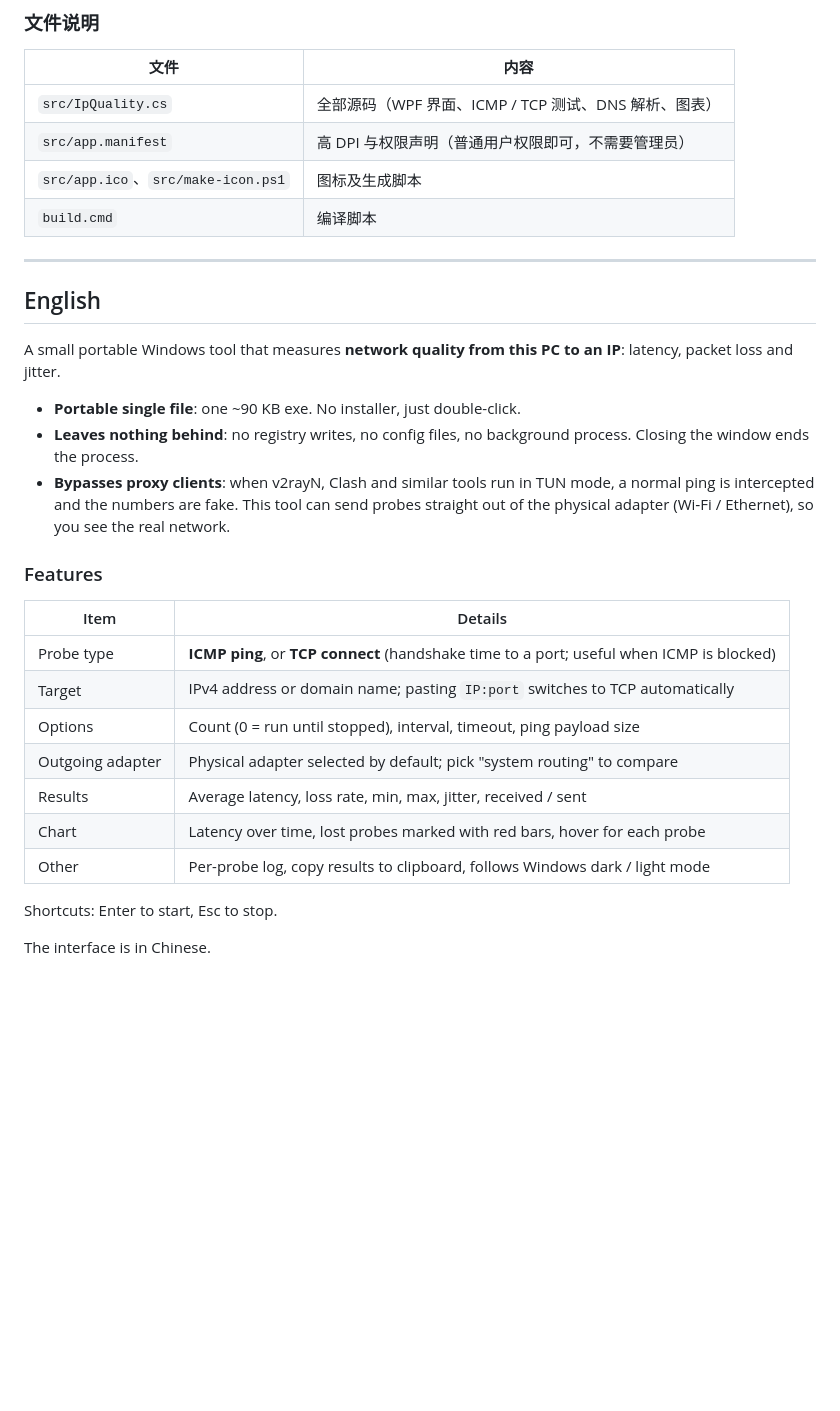
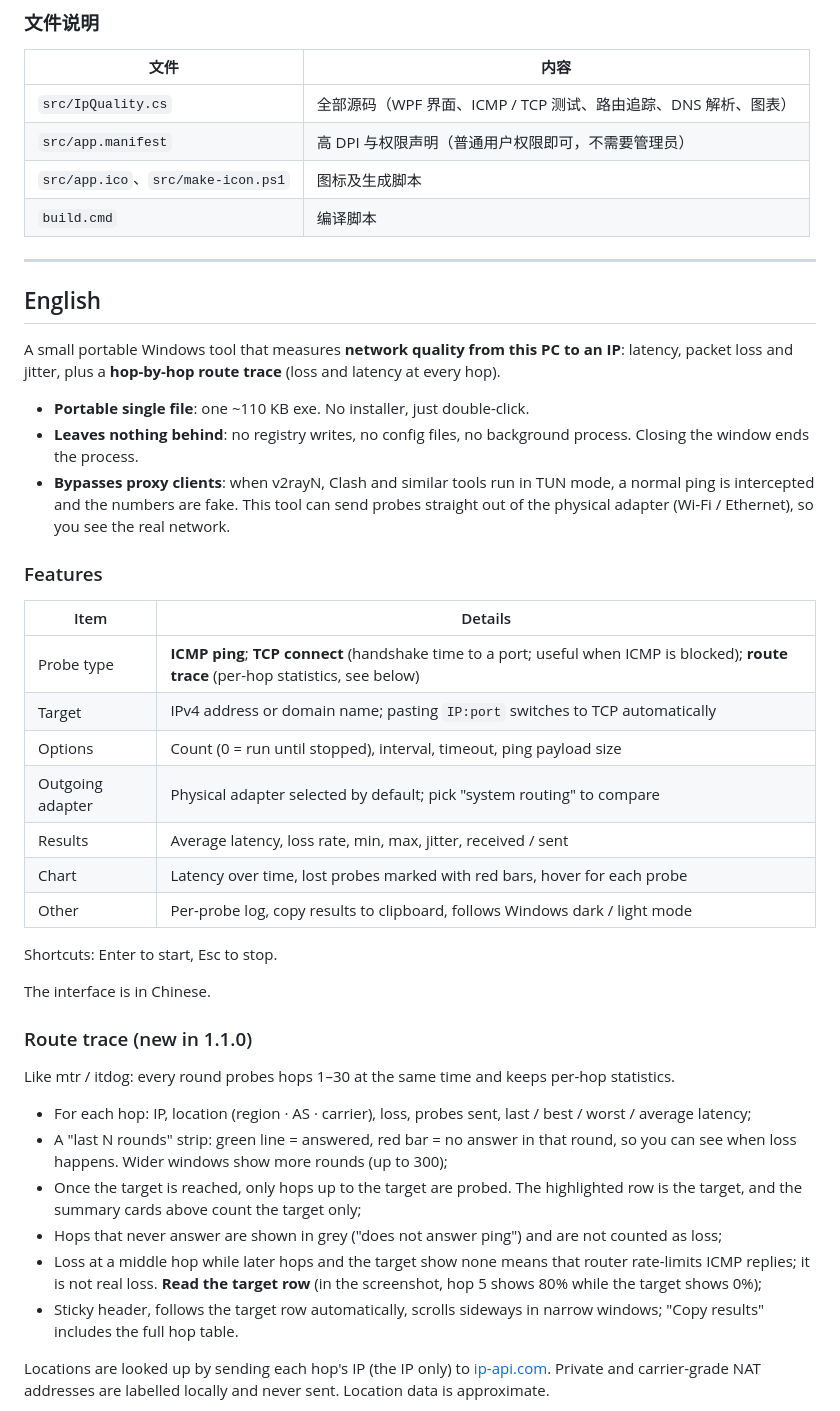
Before and after one commit to SkyKiss9/IPQuality, a Markdown page: README.md, the part around one of its changes. Rendered like a GitHub page; blank space fills up the shorter version.

```diff
--- a/README.md
+++ b/README.md
@@ -79,7 +97,7 @@ build.cmd
 
 | 文件 | 内容 |
 |---|---|
-| `src/IpQuality.cs` | 全部源码（WPF 界面、ICMP / TCP 测试、DNS 解析、图表） |
+| `src/IpQuality.cs` | 全部源码（WPF 界面、ICMP / TCP 测试、路由追踪、DNS 解析、图表） |
 | `src/app.manifest` | 高 DPI 与权限声明（普通用户权限即可，不需要管理员） |
 | `src/app.ico`、`src/make-icon.ps1` | 图标及生成脚本 |
 | `build.cmd` | 编译脚本 |
@@ -88,9 +106,9 @@ build.cmd
 
 ## English
 
-A small portable Windows tool that measures **network quality from this PC to an IP**: latency, packet loss and jitter.
+A small portable Windows tool that measures **network quality from this PC to an IP**: latency, packet loss and jitter, plus a **hop-by-hop route trace** (loss and latency at every hop).
 
-- **Portable single file**: one ~90 KB exe. No installer, just double-click.
+- **Portable single file**: one ~110 KB exe. No installer, just double-click.
 - **Leaves nothing behind**: no registry writes, no config files, no background process. Closing the window ends the process.
 - **Bypasses proxy clients**: when v2rayN, Clash and similar tools run in TUN mode, a normal ping is intercepted and the numbers are fake. This tool can send probes straight out of the physical adapter (Wi‑Fi / Ethernet), so you see the real network.
 
@@ -98,7 +116,7 @@ A small portable Windows tool that measures **network quality from this PC to an
 
 | Item | Details |
 |---|---|
-| Probe type | **ICMP ping**, or **TCP connect** (handshake time to a port; useful when ICMP is blocked) |
+| Probe type | **ICMP ping**; **TCP connect** (handshake time to a port; useful when ICMP is blocked); **route trace** (per-hop statistics, see below) |
 | Target | IPv4 address or domain name; pasting `IP:port` switches to TCP automatically |
 | Options | Count (0 = run until stopped), interval, timeout, ping payload size |
 | Outgoing adapter | Physical adapter selected by default; pick "system routing" to compare |
@@ -109,3 +127,17 @@ A small portable Windows tool that measures **network quality from this PC to an
 Shortcuts: Enter to start, Esc to stop.
 
 The interface is in Chinese.
+
+### Route trace (new in 1.1.0)
+
+Like mtr / itdog: every round probes hops 1–30 at the same time and keeps per-hop statistics.
+
+- For each hop: IP, location (region · AS · carrier), loss, probes sent, last / best / worst / average latency;
+- A "last N rounds" strip: green line = answered, red bar = no answer in that round, so you can see when loss happens. Wider windows show more rounds (up to 300);
+- Once the target is reached, only hops up to the target are probed. The highlighted row is the target, and the summary cards above count the target only;
+- Hops that never answer are shown in grey ("does not answer ping") and are not counted as loss;
+- Loss at a middle hop while later hops and the target show none means that router rate-limits ICMP replies; it is not real loss. **Read the target row** (in the screenshot, hop 5 shows 80% while the target shows 0%);
+- Sticky header, follows the target row automatically, scrolls sideways in narrow windows; "Copy results" includes the full hop table.
+
+Locations are looked up by sending each hop's IP (the IP only) to [ip-api.com](https://ip-api.com). Private and carrier-grade NAT addresses are labelled locally and never sent. Location data is approximate.
+
```
Also changed, not shown: other parts of README.md (+26 -4 lines), docs/screenshot-trace.png (added), 1 other file.
